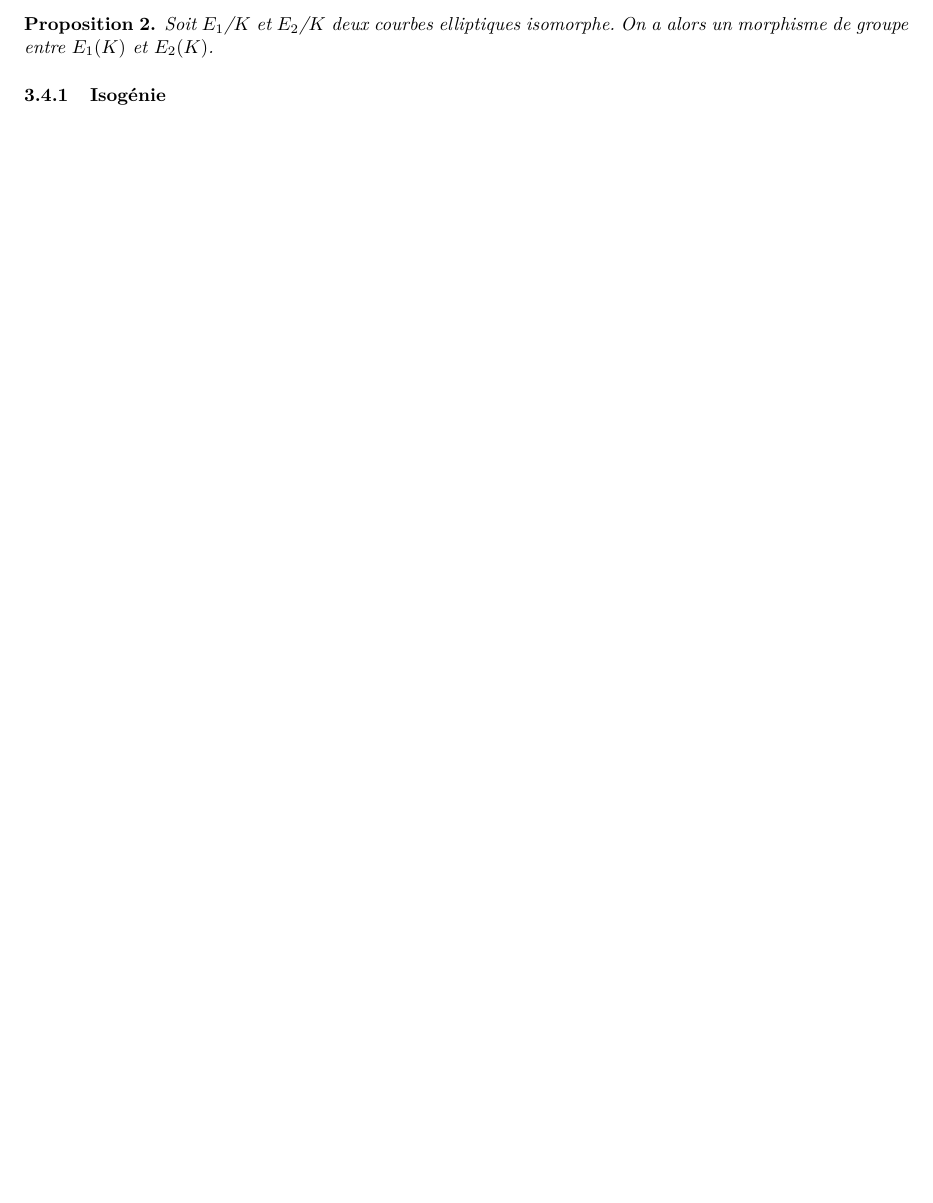
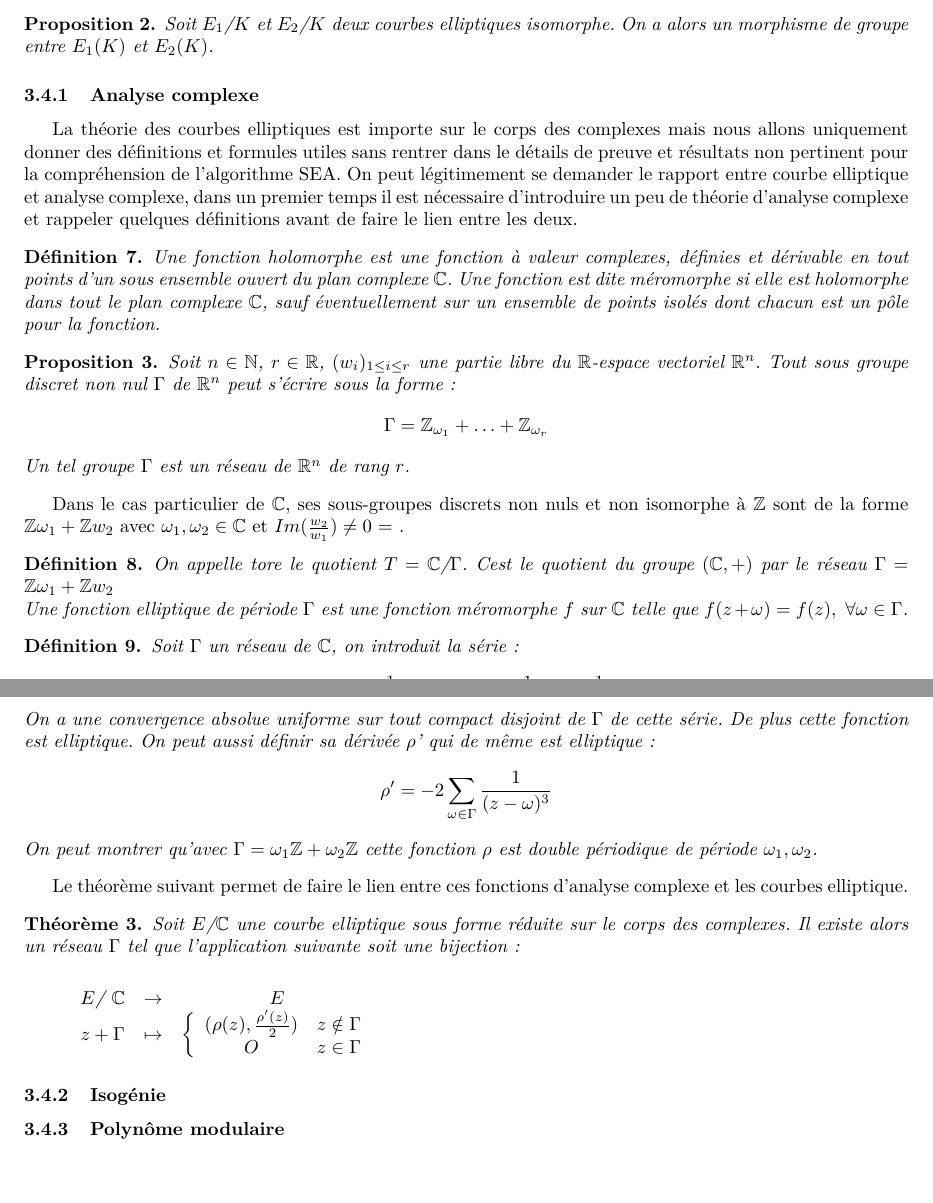
Before and after one commit to bialx/Elliptic-Curve-, a LaTeX document (rapport/rapport.tex): part of page 13 of 13 before the commit and two parts of pages 13 and 14 of 14 after it, the two joined at a grey line, cut so that both start at the same text, the shorter picture padded with empty space. Compiled offline with pdfLaTeX.

Commit message:
complexe analysis

```diff
--- a/rapport/rapport.tex
+++ b/rapport/rapport.tex
@@ -24,6 +24,8 @@
   \usepackage{algorithm}
   \usepackage{appendix}
   \usepackage{stmaryrd}
+  \usepackage{calrsfs}
+%  \usepackage{boondox-cal}
   \usepackage{tikz}
   \usetikzlibrary{decorations.pathmorphing}
   \usetikzlibrary{decorations.pathreplacing}
@@ -575,9 +578,64 @@ En d'autres termes, dire que deux courbes sont isomorphe signifie qu'il existe u
 Soit $E_1$/$K$ et $E_2$/$K$ deux courbes elliptiques isomorphe. On a alors un morphisme de groupe entre $E_1(K)$ et $E_2(K)$.
 \end{prop}
 
+
+\subsubsection{Analyse complexe}
+La théorie des courbes elliptiques est importe sur le corps des complexes mais nous allons uniquement donner des définitions et formules utiles sans rentrer dans le détails de preuve et résultats non pertinent pour la compréhension de l'algorithme SEA. On peut légitimement se demander le rapport entre courbe elliptique et analyse complexe, dans un premier temps il est nécessaire d'introduire un peu de théorie d'analyse complexe et rappeler quelques définitions avant de faire le lien entre les deux.
+
+\begin{defi}
+Une fonction holomorphe est une fonction à valeur complexes, définies et dérivable en tout points d'un sous ensemble ouvert du plan complexe $\mathbb{C}$. Une fonction est dite méromorphe si elle est holomorphe dans tout le plan complexe $\mathbb{C}$, sauf éventuellement sur un ensemble de points isolés dont chacun est un pôle pour la fonction.
+\end{defi}
+
+
+\begin{prop}
+Soit $n \in \mathbb{N}$, $r \in \mathbb{R}$, $(w_i)_{1 \leq i \leq r}$ une partie libre du $\mathbb{R}$-espace vectoriel $\mathbb{R}^n$. Tout sous groupe discret non nul $\Gamma$ de $\mathbb{R}^n$ peut s'écrire sous la forme :
+\begin{equation*}
+\Gamma = \mathbb{Z}_{\omega_1} + \ldots + \mathbb{Z}_{\omega_r}
+\end{equation*}
+Un tel groupe $\Gamma$ est un réseau de $\mathbb{R}^n$ de rang $r$.
+\end{prop}
+Dans le cas particulier de $\mathbb{C}$, ses sous-groupes discrets non nuls et non isomorphe à $\mathbb{Z}$ sont de la forme $\mathbb{Z}\omega_1 + \mathbb{Z}w_2$ avec $\omega_1, \omega_2 \in \mathbb{C}$ et $Im(\frac{w_2}{w_1}) \ne 0$ = .
+
+\begin{defi}
+On appelle tore le quotient $T = \mathbb{C}$/$\Gamma$. Cest le quotient du groupe $(\mathbb{C}, +)$ par le réseau $\Gamma = \mathbb{Z}\omega_1 + \mathbb{Z}w_2$
+\newline
+Une fonction elliptique de période $\Gamma$ est une fonction méromorphe $f$ sur $\mathbb{C}$ telle que $f(z + \omega) = f(z) ,\ \forall \omega \in \Gamma$.
+\end{defi}
+
+\begin{defi}
+Soit $\Gamma$ un réseau de $\mathbb{C}$, on introduit la série :
+\begin{equation*}
+\rho(z) = \frac{1}{z^2} + \sum_{w \in \Gamma, \omega \ne 0} \frac{1}{(z-\omega)^2} - \frac{1}{\omega^2}
+\end{equation*}
+On a une convergence absolue uniforme sur tout compact disjoint de $\Gamma$ de cette série. De plus cette fonction est elliptique. On peut aussi définir sa dérivée $\rho$' qui de même est elliptique :
+\begin{equation*}
+\rho' = -2 \sum_{\omega \in \Gamma} \frac{1}{(z-\omega)^3}
+\end{equation*}
+On peut montrer qu'avec $\Gamma = \omega_1 \mathbb{Z} + \omega_2 \mathbb{Z}$ cette fonction $\rho$ est double périodique de période $\omega_1, \omega_2$.
+\end{defi}
+
+Le théorème suivant permet de faire le lien entre ces fonctions d'analyse complexe et les courbes elliptique.
+
+\begin{thm}
+Soit $E$/$\mathbb{C}$ une courbe elliptique sous forme réduite sur le corps des complexes. Il existe alors un réseau $\Gamma$ tel que l'application suivante soit une bijection:
+\newline
+\medskip
+
+
+$\begin{array}{cccc}
+& E\text{/ }\mathbb{C} & \to & E \\
+& z + \Gamma & \mapsto & \left\lbrace
+\begin{array}{cc}
+ (\rho(z), \frac{\rho'(z)}{2})  & z \notin \Gamma \\
+ O & z \in \Gamma
+\end{array}\right.\\
+\end{array}$
+
+\end{thm}
+
 \subsubsection{Isogénie}
 
-
+\subsubsection{Polynôme modulaire}
 
 
 
```
Also changed, not shown: rapport/rapport.pdf, rapport/rapport.tex (3 more changed lines), 4 other files.
